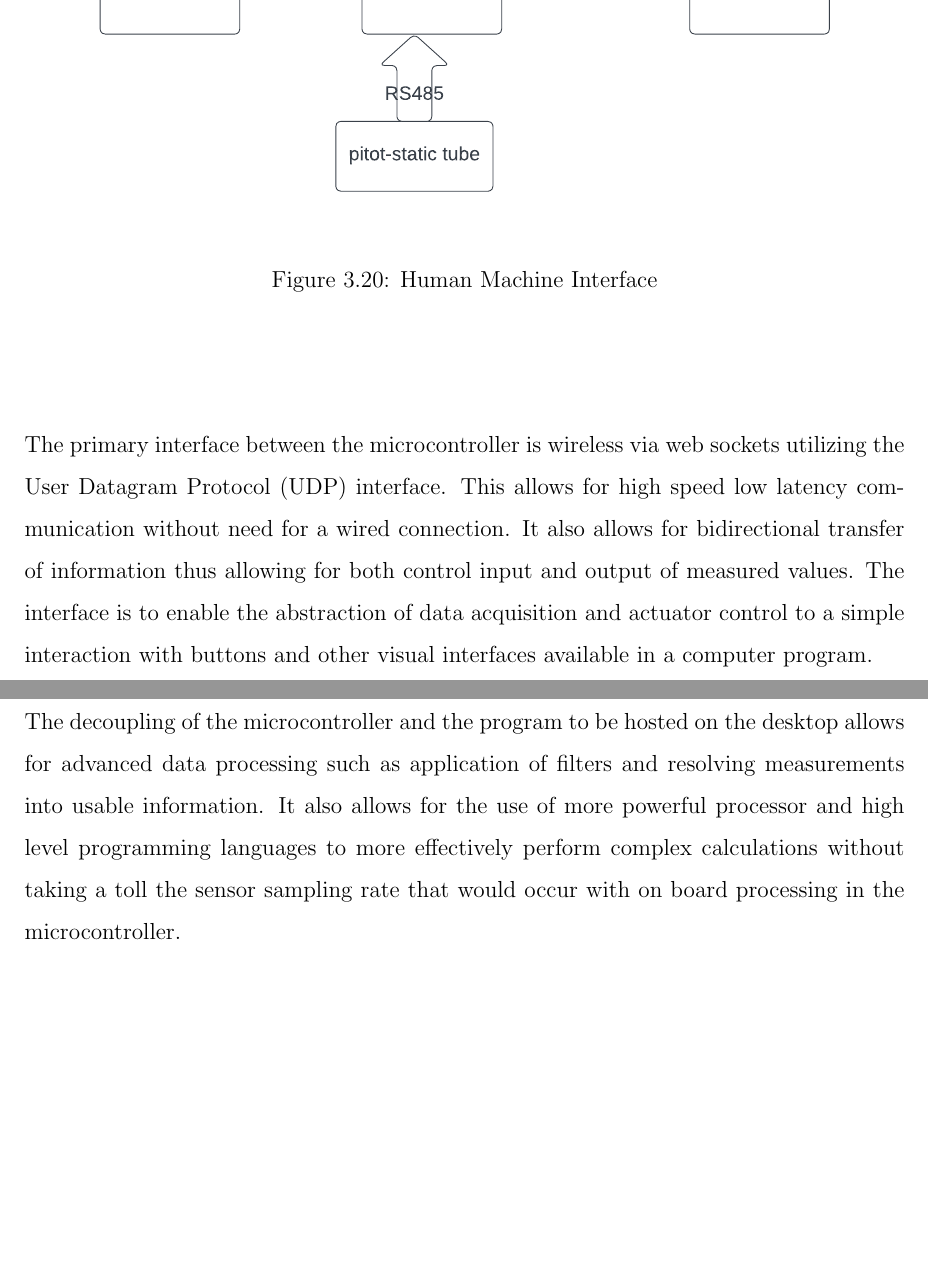
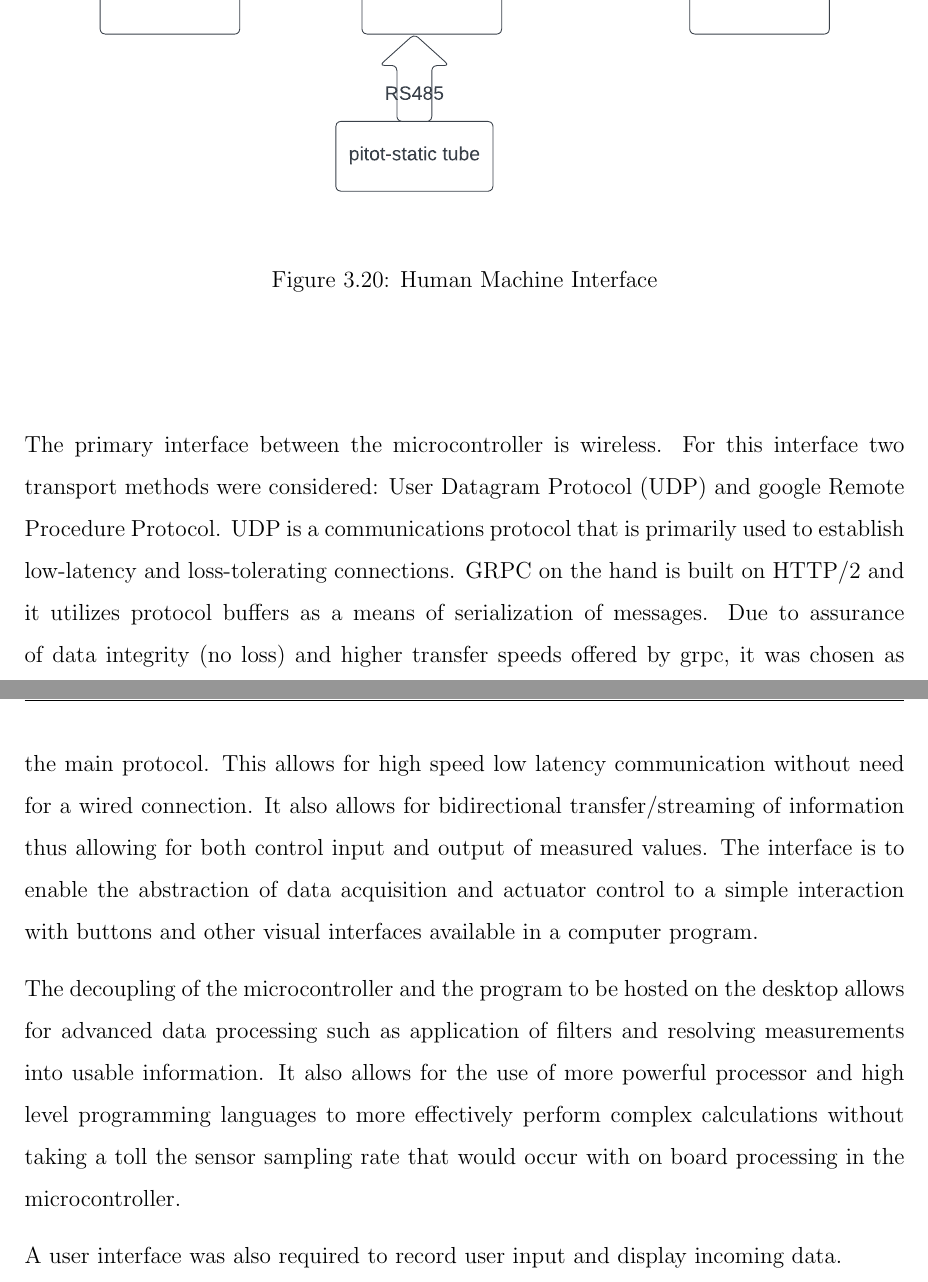
Before and after one commit to SammyOina/stewart-platform, a LaTeX thesis (interim-report/Main_file.tex, which reads interim-report/Files/Chapter3.tex): two parts of pages 61 and 62 of 94, joined at a grey line, cut so that both start at the same text, the shorter picture padded with empty space. Compiled offline with pdfLaTeX.

Commit message:
f(report) edit hmi in methodology and results

```diff
--- a/interim-report/Files/Chapter3.tex
+++ b/interim-report/Files/Chapter3.tex
@@ -764,9 +764,16 @@ The general layout is as shown in the figure \ref{fig:hmi}:
 \end{figure}
 \end{center}
 
-The primary interface between the microcontroller is wireless via web sockets utilizing the User Datagram Protocol (UDP) interface. This allows for high speed low latency communication without need for a wired connection. It also allows for bidirectional transfer of information thus allowing for both control input and output of measured values. The interface is to enable the abstraction of data acquisition and actuator control to a simple interaction with buttons and other visual interfaces available in a computer program.
+The primary interface between the microcontroller is wireless.
+For this interface two transport methods were considered: User Datagram Protocol (UDP) and google Remote Procedure Protocol.
+UDP is a communications protocol that is primarily used to establish low-latency and loss-tolerating connections.
+ GRPC on the hand is built on HTTP/2 and it utilizes protocol buffers as a means of serialization of messages.
+ Due to assurance of data integrity (no loss) and higher transfer speeds offered by grpc, it was chosen as the main protocol.
+  This allows for high speed low latency communication without need for a wired connection. It also allows for bidirectional transfer/streaming of information thus allowing for both control input and output of measured values. The interface is to enable the abstraction of data acquisition and actuator control to a simple interaction with buttons and other visual interfaces available in a computer program.
 
 The decoupling of the microcontroller and the program to be hosted on the desktop allows for advanced data processing such as application of filters and resolving measurements into usable information. It also allows for the use of more powerful processor and high level programming languages to more effectively perform complex calculations without taking a toll the sensor sampling rate that would occur with on board processing in the microcontroller.
+
+A user interface was also required to record user input and display incoming data.
 \subsection{Control Algorithm}
 \begin{center}
 	\begin{figure}[H]
```
Also changed, not shown: interim-report/Files/Chapter4.tex (+2 -0 lines).
